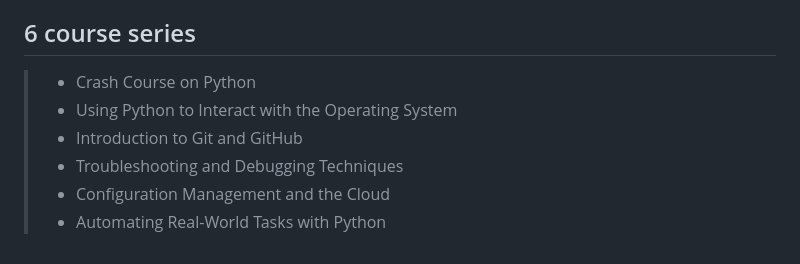
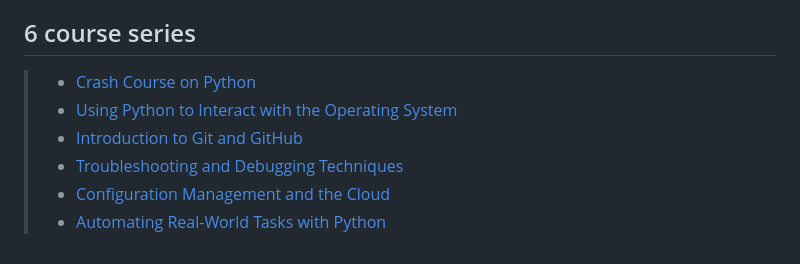
Before and after one commit to thestig1990/google_it_automation_with_python, a Markdown page: README.md, the part around the change. Drawn GitHub-style.

Commit message:
added active links to a separate course

```diff
--- a/README.md
+++ b/README.md
@@ -55,9 +55,9 @@ knowledge to solve a real-world IT problem.
 
 ## 6 course series
 
-> - Crash Course on Python
-> - Using Python to Interact with the Operating System
-> - Introduction to Git and GitHub
-> - Troubleshooting and Debugging Techniques
-> - Configuration Management and the Cloud
-> - Automating Real-World Tasks with Python
+> - [Crash Course on Python](01_Crash\Course\on\Python)
+> - [Using Python to Interact with the Operating System](02_Using\Python\to\Interact\with\the\Operating\System)
+> - [Introduction to Git and GitHub](Introduction\to\Git\and\GitHub)
+> - [Troubleshooting and Debugging Techniques](Troubleshooting\and\Debugging\Techniques)
+> - [Configuration Management and the Cloud](Configuration\Management\and\the\Cloud)
+> - [Automating Real-World Tasks with Python](Automating\Real-World\Tasks\with\Python)
```
